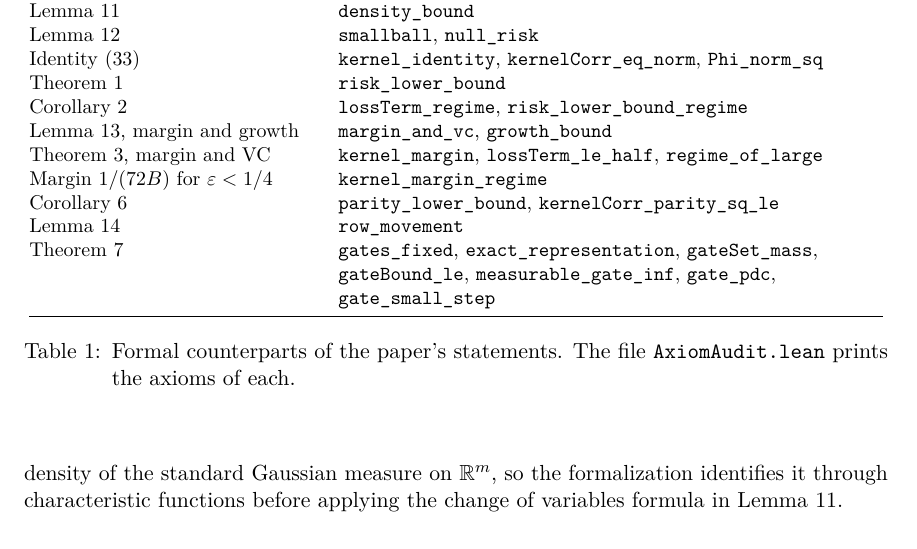
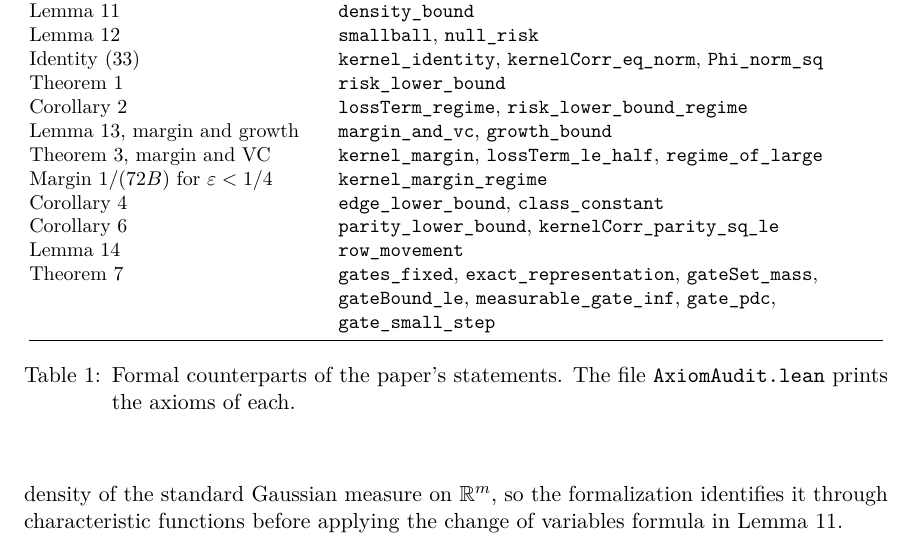
Before and after one commit to SamMausberg/gaussian-sgd-ordinary, a LaTeX paper (paper/main.tex): part of page 10 of 21, cut so that both start at the same text. Compiled offline with pdfLaTeX.

Commit message:
Formalize the adjacent-point corollary

```diff
--- a/paper/main.tex
+++ b/paper/main.tex
@@ -319,6 +319,7 @@ Corollary~\ref{cor:instance} & \lean{lossTerm\_regime}, \lean{risk\_lower\_bound
 Lemma~\ref{lem:geometry}, margin and growth & \lean{margin\_and\_vc}, \lean{growth\_bound}\\
 Theorem~\ref{thm:margin}, margin and VC & \lean{kernel\_margin}, \lean{lossTerm\_le\_half}, \lean{regime\_of\_large}\\
 Margin $1/(72B)$ for $\eps<1/4$ & \lean{kernel\_margin\_regime}\\
+Corollary~\ref{cor:edge} & \lean{edge\_lower\_bound}, \lean{class\_constant}\\
 Corollary~\ref{cor:parity} & \lean{parity\_lower\_bound}, \lean{kernelCorr\_parity\_sq\_le}\\
 Lemma~\ref{lem:rows} & \lean{row\_movement}\\
 Theorem~\ref{thm:gate} & \lean{gates\_fixed}, \lean{exact\_representation}, \lean{gateSet\_mass}, \lean{gateBound\_le}, \lean{measurable\_gate\_inf}, \lean{gate\_pdc}, \lean{gate\_small\_step}\\
```
Also changed, not shown: formalization/README.md, 4 other files.
